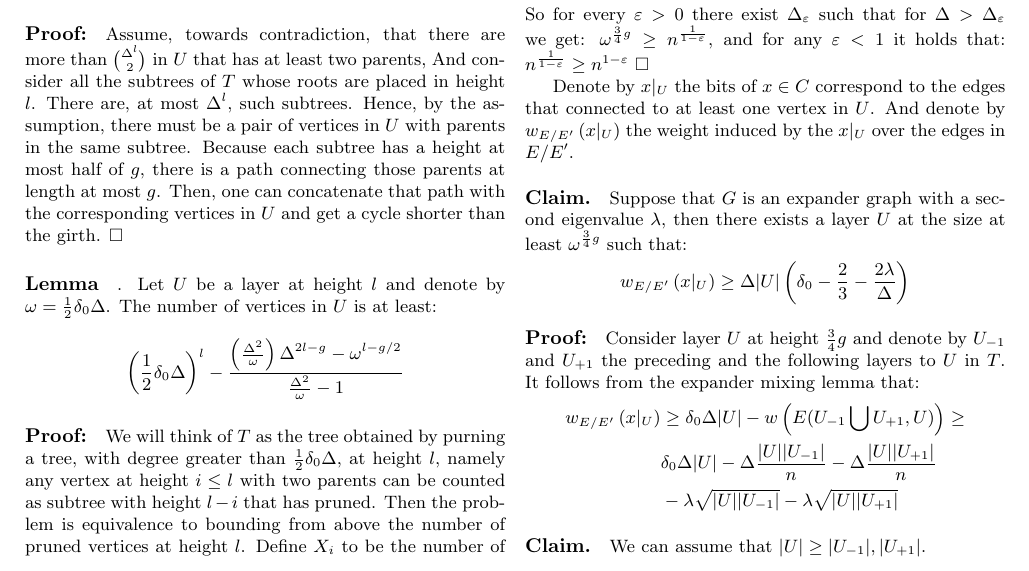
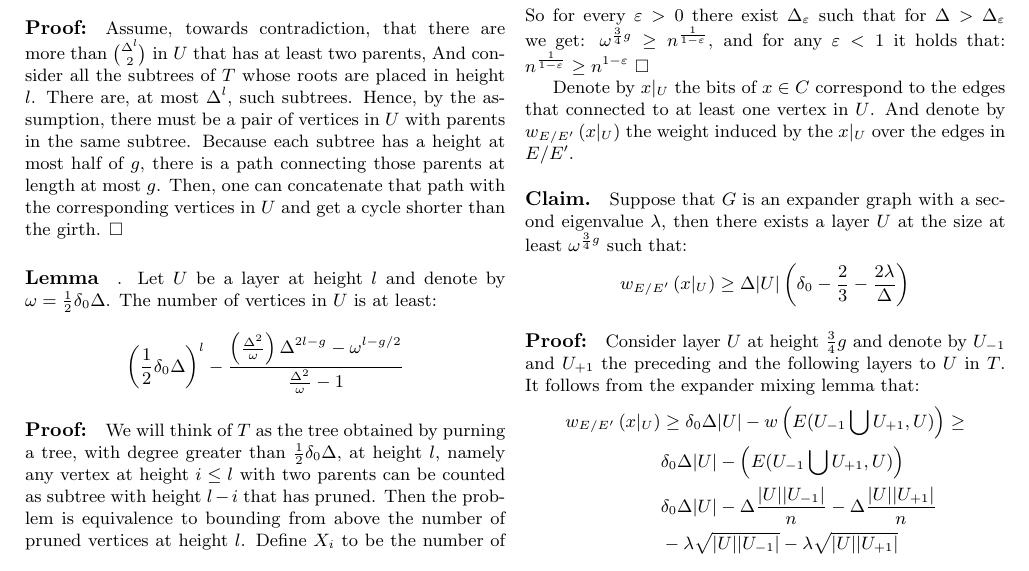
Before and after one commit to dudupo/Academic, a LaTeX document (projects/NLTES_project/ldpc_ltc.tex): part of page 3 of 4, cut so that both start at the same text. The pictures show the PDF file projects/pdfs/ldpc_ltc.pdf that the author committed with the source.

Commit message:
compiling -Tue Oct 25 03:46:02 PM IDT 2022

```diff
--- a/projects/NLTES_project/ldpc_ltc.tex
+++ b/projects/NLTES_project/ldpc_ltc.tex
@@ -197,6 +197,7 @@ Denote by $x|_{U}$ the bits of $x\in C$ correspond to the edges that connected t
 \begin{equation*}
   \begin{split}
     w_{E/E^{\prime}}\left( x|_{U} \right) & \ge \delta_{0}\Delta|U| -w\left( E(U_{-1} \bigcup U_{+1} ,U)  \right) \ge \\
+    & \delta_{0}\Delta|U| -\left( E(U_{-1} \bigcup U_{+1} ,U)  \right) \\
     &  \delta_{0}\Delta|U| - \Delta\frac{|U||U_{-1}|}{n} - \Delta\frac{|U||U_{+1}|}{n} \\
     & -\lambda\sqrt{|U||U_{-1}|} - \lambda\sqrt{|U||U_{+1}|}
   \end{split}
```
Also changed, not shown: projects/pdfs/ldpc_ltc.pdf.
